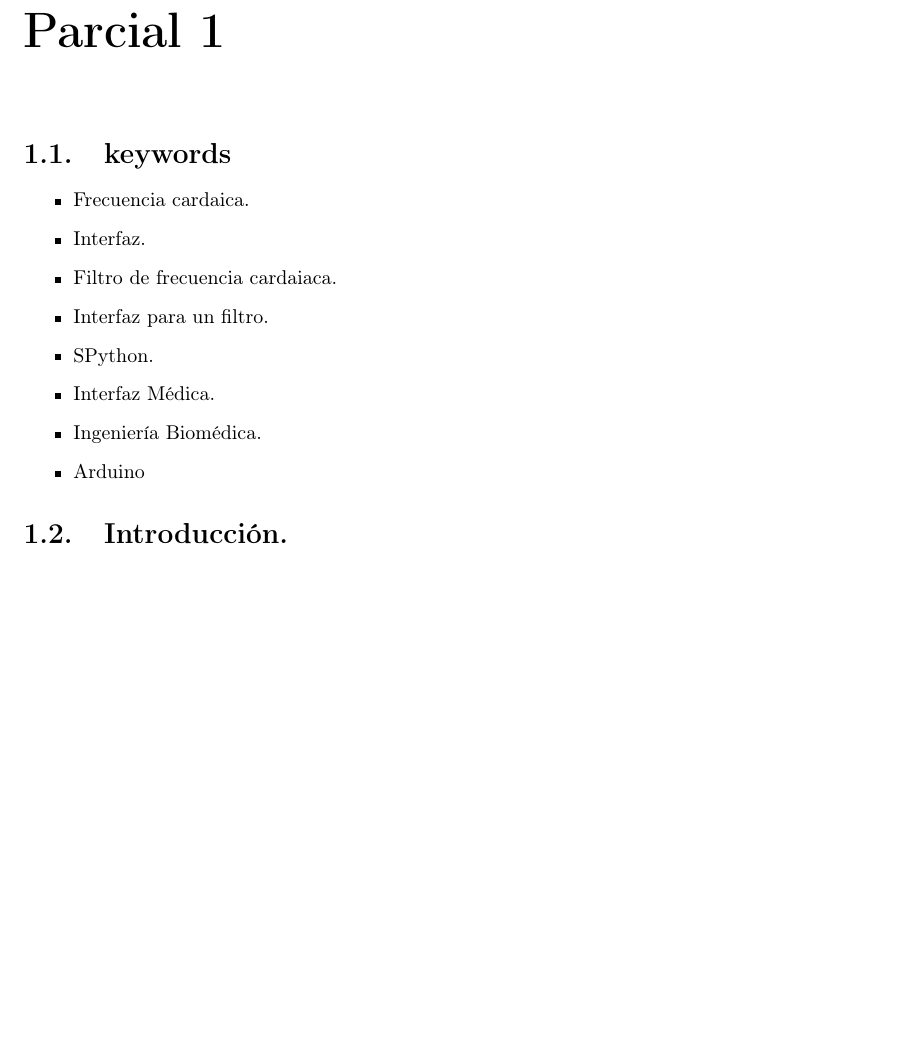
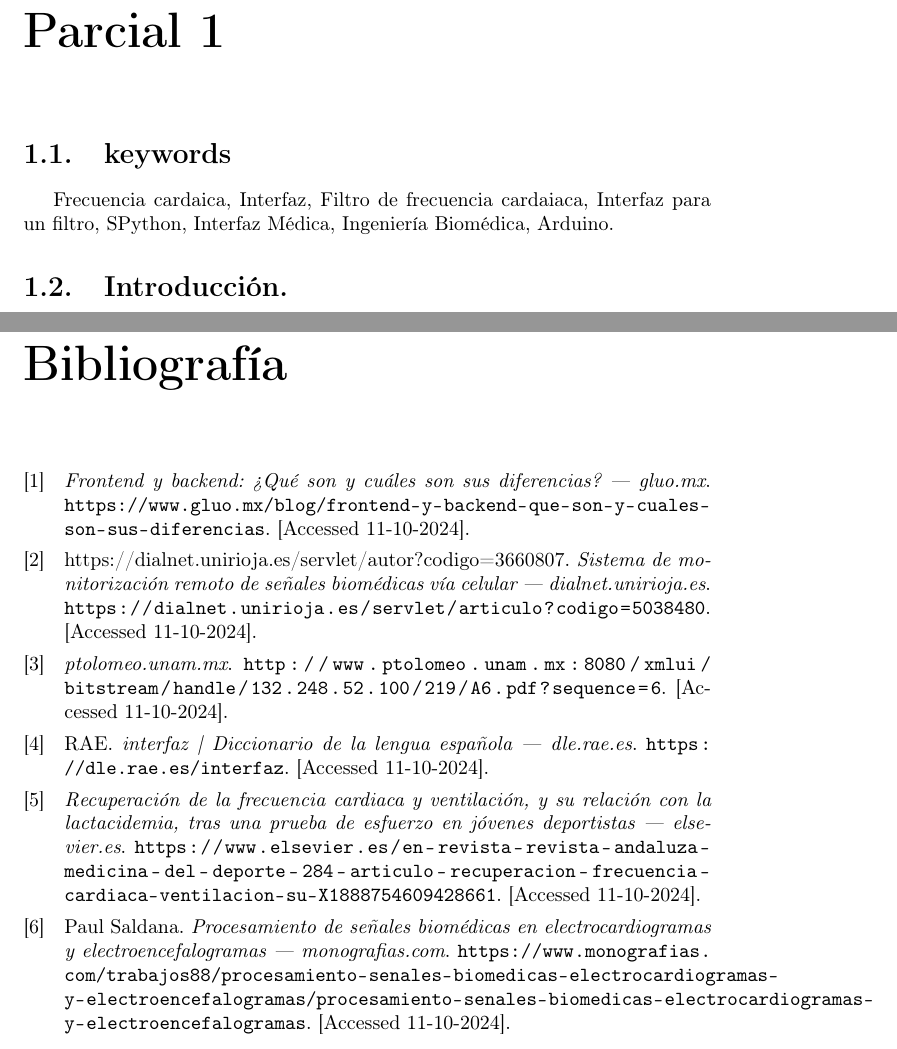
Before and after one commit to Benchito2003/Proyecto-programacion, a LaTeX document (reporte/document.tex, which reads reporte/bibliografía.bib): part of page 2 of 3 before the commit and two parts of pages 2 and 4 of 4 after it, the two joined at a grey line, cut so that both start at the same text, the shorter picture padded with empty space. Compiled offline with pdfLaTeX.

Commit message:
primera entrega

```diff
--- a/reporte/bibliografía.bib
+++ b/reporte/bibliografía.bib
@@ -36,3 +36,7 @@
 	year = {},
 	note = {[Accessed 11-10-2024]},
 }
+
+@misc{elsevierRecuperacinFrecuencia,
+	author = {},
+	title = {{R}ecuperación de la frecuencia cardiaca y ventilación, y su relación con la lactacidemia, tras una prueba de esfuerzo en jóvenes deportistas --- elsevier.es},
@@ -38,0 +49,2 @@
+	author = {https://dialnet.unirioja.es/servlet/autor?codigo=3660807},
+	title = {{S}istema de monitorización remoto de señales biomédicas vía celular --- dialnet.unirioja.es},
--- a/reporte/document.tex
+++ b/reporte/document.tex
@@ -1,4 +1,4 @@
-\documentclass[14pt]{report}
+\documentclass{report}
 
 %Para ponerlo en español:
 \usepackage[T1]{fontenc}
@@ -40,16 +40,7 @@
 %\tableofcontents
 \chapter{Parcial 1}
 	\section{keywords}
-		\begin{itemize}
-			\item Frecuencia cardaica.
-			\item Interfaz.
-			\item Filtro de frecuencia cardaiaca.
-			\item Interfaz para un filtro.
-			\item SPython.
-			\item Interfaz Médica.
-			\item Ingeniería Biomédica.
-			\item Arduino
-		\end{itemize}
+	Frecuencia cardaica, Interfaz, Filtro de frecuencia cardaiaca, Interfaz para un filtro, SPython, Interfaz Médica, Ingeniería Biomédica, Arduino.
 
 	\section{Introducción.}
 		El siguiente proyecto tiene como finalidad responder a la pregunta ¿Cómo desarrollar una interfaz que facilite la visualización y procesamiento de datos de la frecuencia cardiaca?, teniendo como principal objetivo visualizar la frecuencia cardiaca del usuario mediante una interfaz a partir del lenguaje Python.
```
Also changed, not shown: reporte/document.bbl, reporte/document.pdf, reporte/bibliografía.bib (10 more changed lines), reporte/document.tex (10 more changed lines), 7 other files.
